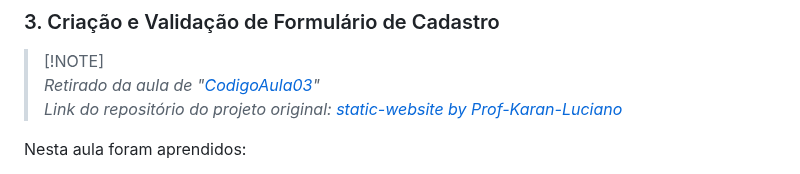
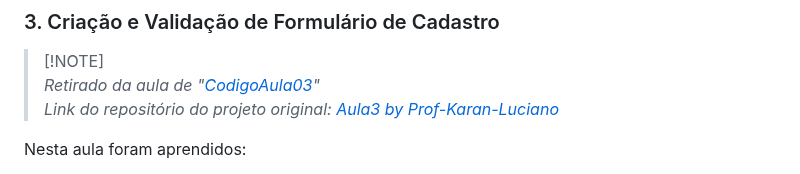
Before and after one commit to juletopi/Programacao_Web, a Markdown page: README.md, the part around the change. Rendered like a GitHub page.

Commit message:
Updated one of the links at the "3. Criação e Validação de Formulário de Cadastro" topic

```diff
--- a/README.md
+++ b/README.md
@@ -1794,7 +1794,7 @@ $(document).ready(function(){
 
 > [!NOTE]\
 > *Retirado da aula de "[CodigoAula03](https://github.com/juletopi/Programacao_Web/tree/main/CodigoAula3)"*\
-> *Link do repositório do projeto original: [static-website by Prof-Karan-Luciano](https://github.com/Desenvolvimento-WEB-I-2024-2/static-website)*
+> *Link do repositório do projeto original: [Aula3 by Prof-Karan-Luciano](https://github.com/Desenvolvimento-WEB-I-2024-2/Aula3)*
 
 <div align="left">
 
```
